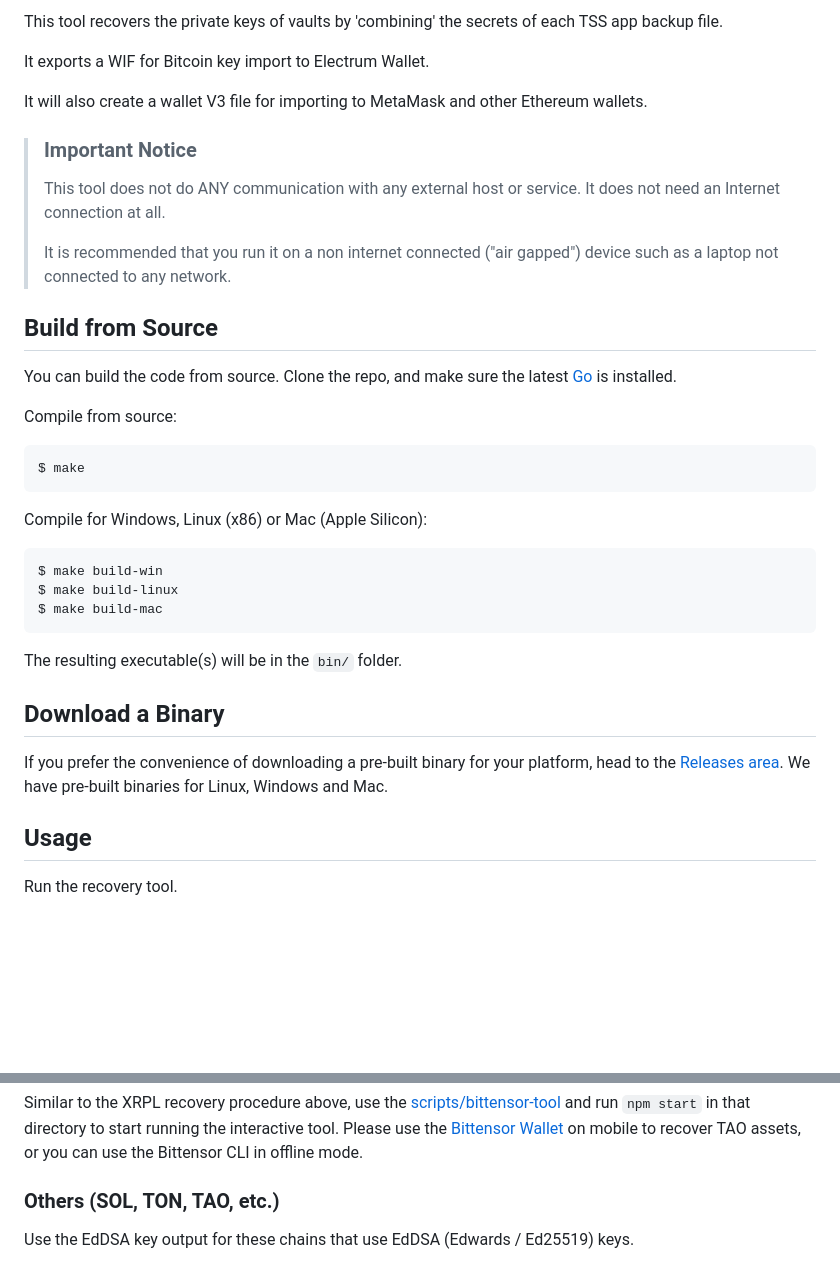
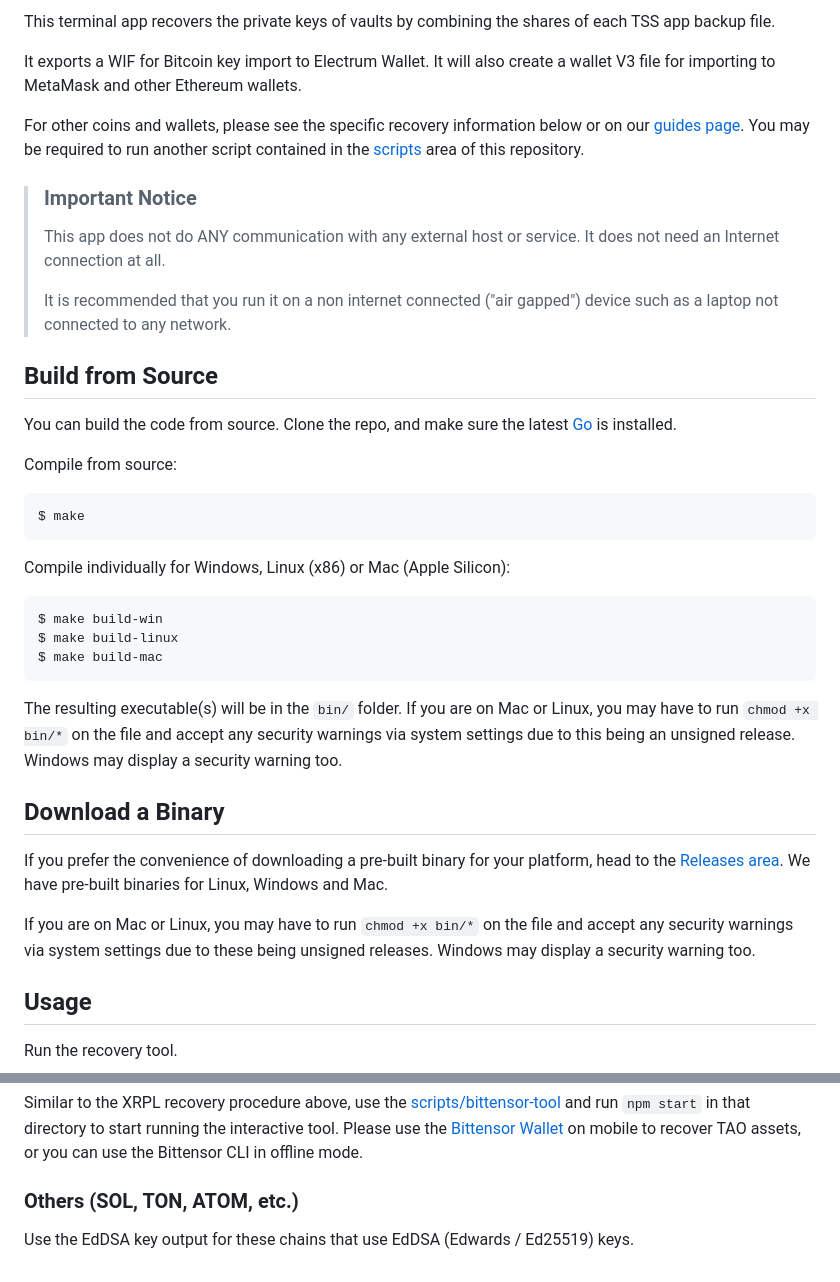
Before and after one commit to IoFinnet/io-vault-disaster-recovery-cli, a Markdown page: README.md, 2 parts joined by grey strips. Drawn GitHub-style; blank space fills up the shorter version.

Commit message:
chore: update readme (#23)

````diff
--- a/README.md
+++ b/README.md
@@ -2,14 +3,14 @@
 
-This tool recovers the private keys of vaults by
-'combining' the secrets of each TSS app backup file.
+This terminal app recovers the private keys of vaults by combining the shares of each TSS app backup file.
 
-It exports a WIF for Bitcoin key import to Electrum Wallet.
+It exports a WIF for Bitcoin key import to Electrum Wallet. It will also create a wallet V3 file for importing to MetaMask and other Ethereum wallets.
 
-It will also create a wallet V3 file for importing to MetaMask and other Ethereum wallets.
+For other coins and wallets, please see the specific recovery information below or on our [guides page](https://docs.iofinnet.com/docs/disaster-recovery).
+You may be required to run another script contained in the [scripts](./scripts) area of this repository.
 
 > ### **Important Notice**
 >
-> This tool does not do ANY communication with any external host or service. It does not need an Internet connection at all.
+> This app does not do ANY communication with any external host or service. It does not need an Internet connection at all.
 >
 > It is recommended that you run it on a non internet connected ("air gapped") device such as a laptop not connected to any network.
 
@@ -23,7 +24,7 @@ Compile from source:
 $ make
 ```
 
-Compile for Windows, Linux (x86) or Mac (Apple Silicon):
+Compile individually for Windows, Linux (x86) or Mac (Apple Silicon):
 
 ```
 $ make build-win
@@ -31,11 +32,13 @@ $ make build-linux
 $ make build-mac
 ```
 
-The resulting executable(s) will be in the `bin/` folder.
+The resulting executable(s) will be in the `bin/` folder. If you are on Mac or Linux, you may have to run `chmod +x bin/*` on the file and accept any security warnings via system settings due to this being an unsigned release. Windows may display a security warning too.
 
 ## Download a Binary
 
 If you prefer the convenience of downloading a pre-built binary for your platform, head to the [Releases area](https://github.com/IoFinnet/io-vault-disaster-recovery-cli/releases). We have pre-built binaries for Linux, Windows and Mac.
+
+If you are on Mac or Linux, you may have to run `chmod +x bin/*` on the file and accept any security warnings via system settings due to these being unsigned releases. Windows may display a security warning too.
 
 ## Usage
 
@@ -101,6 +104,6 @@ We use a different key format than XRPL usually uses, so there is a separate scr
 
 Similar to the XRPL recovery procedure above, use the [scripts/bittensor-tool](./scripts/bittensor-tool) and run `npm start` in that directory to start running the interactive tool. Please use the [Bittensor Wallet](https://bittensor.com/wallet) on mobile to recover TAO assets, or you can use the Bittensor CLI in offline mode.
 
-### Others (SOL, TON, TAO, etc.)
+### Others (SOL, TON, ATOM, etc.)
 
 Use the EdDSA key output for these chains that use EdDSA (Edwards / Ed25519) keys.
````
Also changed, not shown: other parts of README.md (+2 -1 lines).
